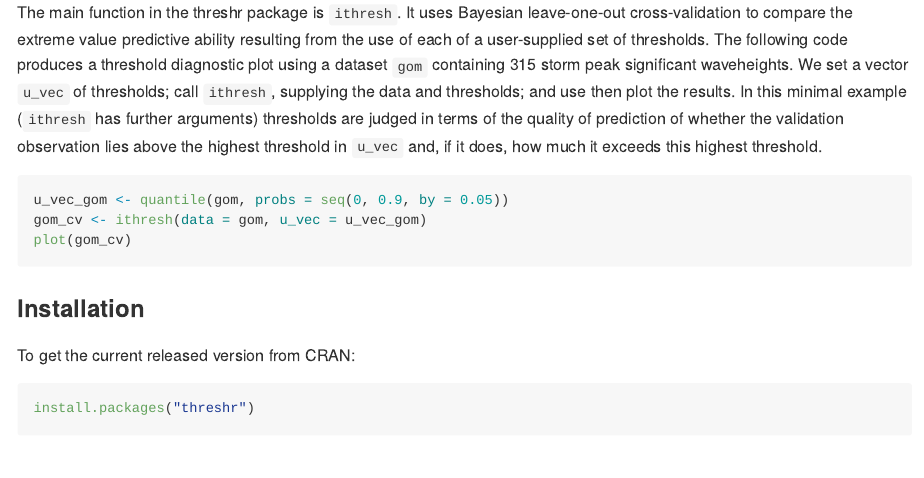
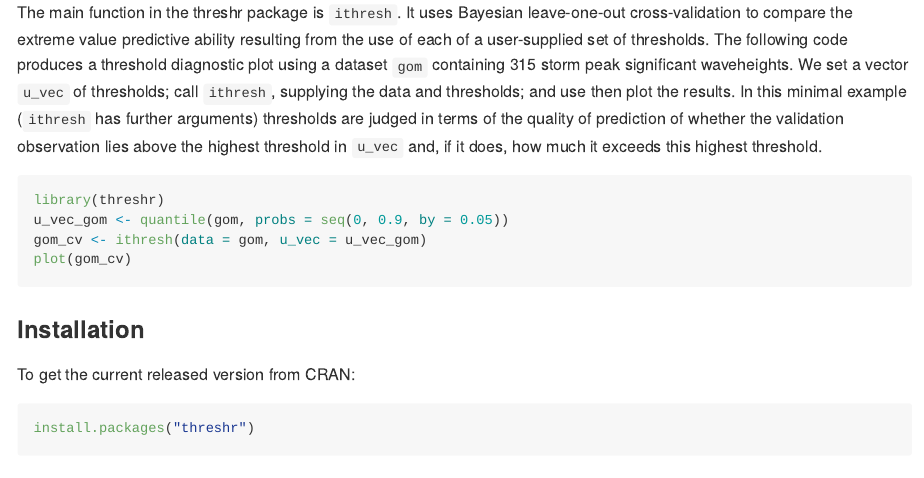
Before and after one commit to paulnorthrop/threshr, an R Markdown document (README.Rmd): the page in a window 1100 px wide, from 470 px down. The pictures show the output file README.md that the author committed with the source, drawn offline in the style of GitHub; badge pictures from the web are left out.

Commit message:
Minor edit

````diff
--- a/README.Rmd
+++ b/README.Rmd
@@ -30,6 +30,7 @@ The `threshr` package deals primarily with the selection of thresholds for use i
 The main function in the threshr package is `ithresh`.  It uses Bayesian leave-one-out cross-validation to compare the extreme value predictive ability resulting from the use of each of a user-supplied set of thresholds.  The following code produces a threshold diagnostic plot using a dataset `gom` containing 315 storm peak significant waveheights.  We set a vector `u_vec` of thresholds; call `ithresh`, supplying the data and thresholds; and use then plot the results. In this minimal example (`ithresh` has further arguments) thresholds are judged in terms of the quality of prediction of whether the validation observation lies above the highest threshold in `u_vec` and, if it does, how much it exceeds this highest threshold.
 
 ```{r, eval = FALSE}
+library(threshr)
 u_vec_gom <- quantile(gom, probs = seq(0, 0.9, by = 0.05))
 gom_cv <- ithresh(data = gom, u_vec = u_vec_gom)
 plot(gom_cv)
````
Also changed, not shown: README.md.
